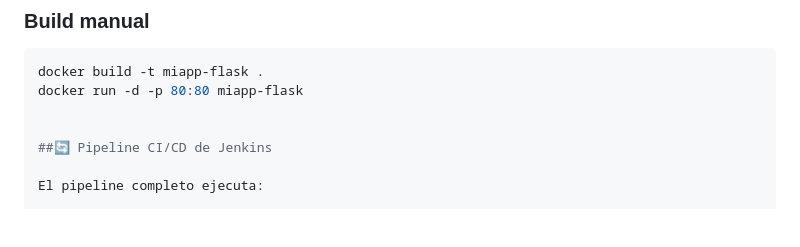
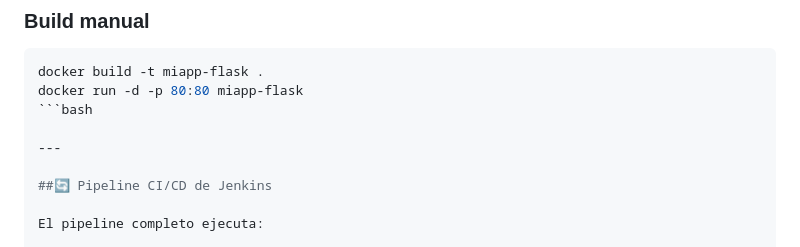
Before and after one commit to mcollado-dev/miapp-flask, a Markdown page: README.md, the part around the change. GitHub-like rendering; blank space fills up the shorter version.

````diff
--- a/README.md
+++ b/README.md
@@ -132,7 +132,9 @@ La cobertura es enviada automáticamente a **SonarQube**.
 ```bash
 docker build -t miapp-flask .
 docker run -d -p 80:80 miapp-flask
+```bash
 
+---
 
 ##🔄 Pipeline CI/CD de Jenkins
 
````
